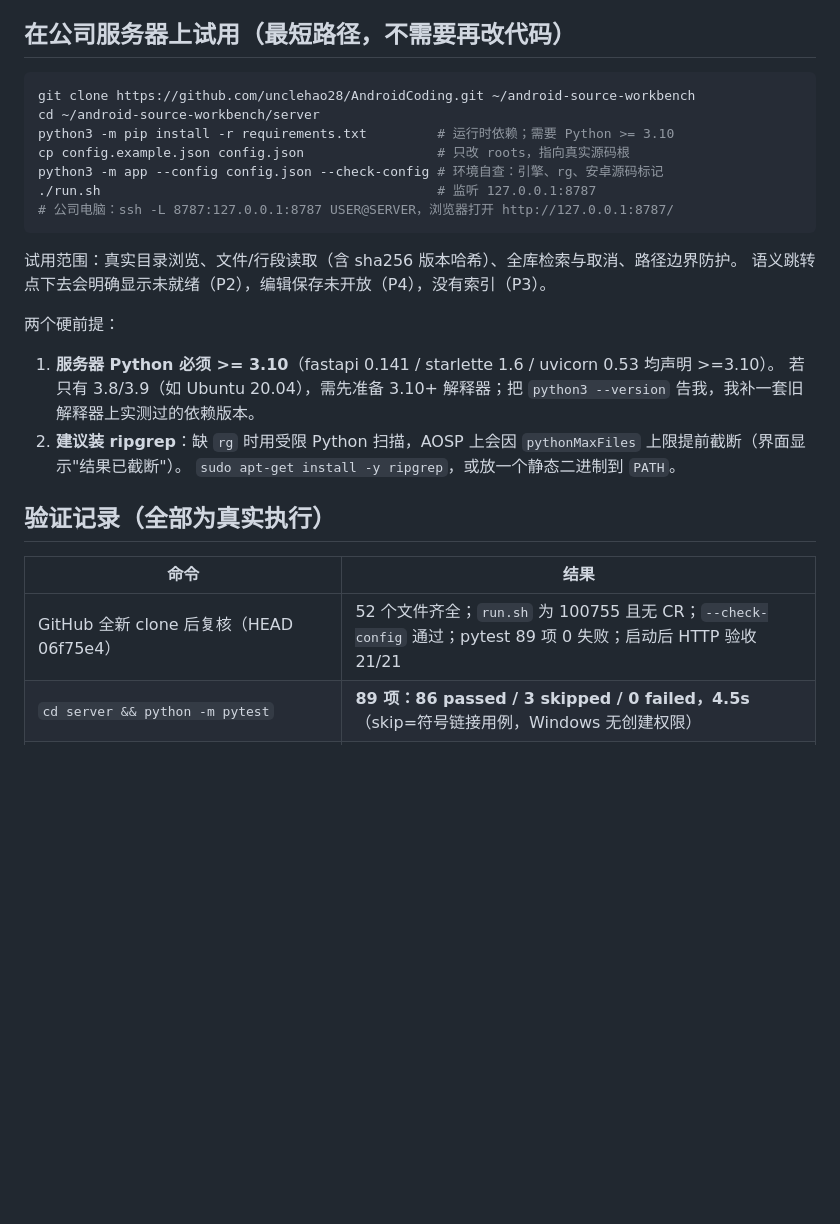
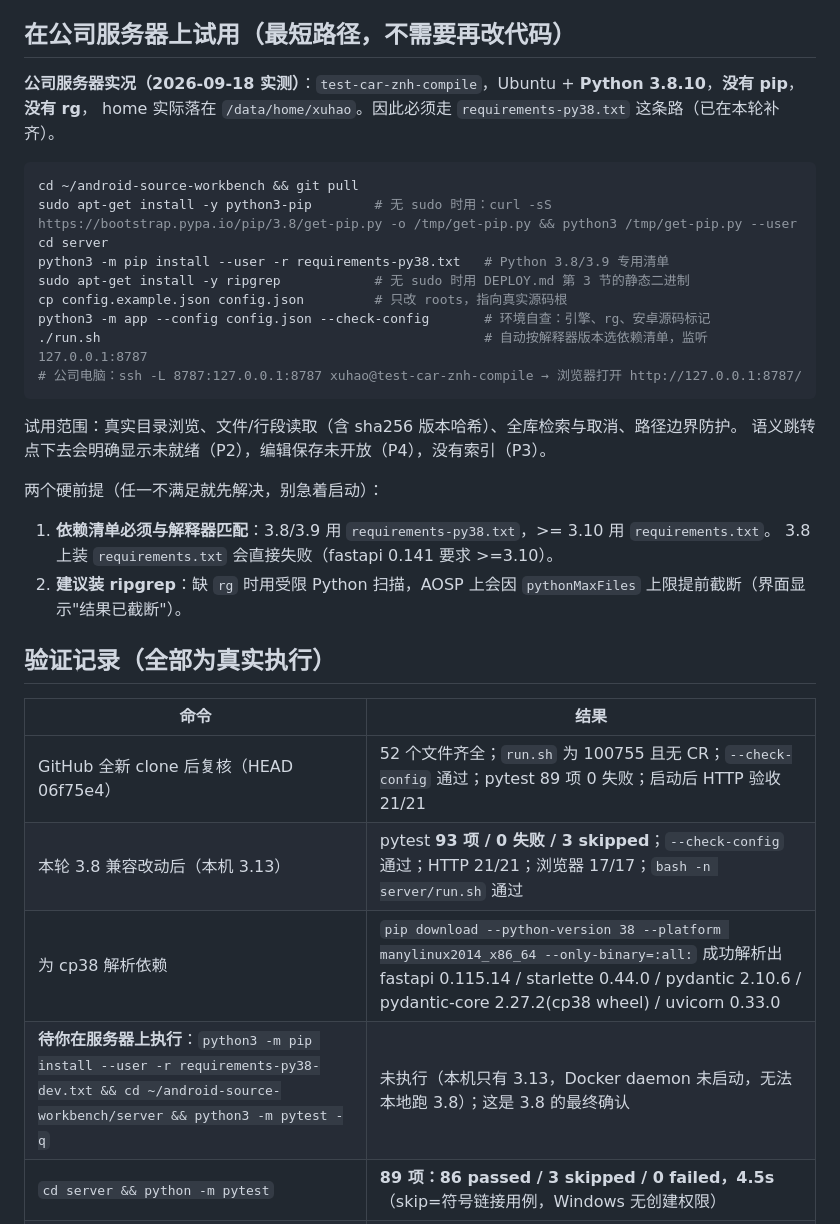
Before and after one commit to unclehao28/AndroidCoding, a Markdown page: HANDOFF_STATUS.md, the part around one of its changes. Rendered like a GitHub page; blank space fills up the shorter version.

Commit message:
HANDOFF：记录公司服务器实况（Python 3.8.10 / 无 pip / 无 rg）与 3.8 部署路径

````diff
--- a/HANDOFF_STATUS.md
+++ b/HANDOFF_STATUS.md
@@ -23,31 +23,38 @@
 
 ## 在公司服务器上试用（最短路径，不需要再改代码）
 
+**公司服务器实况（2026-09-18 实测）**：`test-car-znh-compile`，Ubuntu + **Python 3.8.10**，**没有 pip**，**没有 rg**，
+home 实际落在 `/data/home/xuhao`。因此必须走 `requirements-py38.txt` 这条路（已在本轮补齐）。
+
 ```bash
-git clone https://github.com/unclehao28/AndroidCoding.git ~/android-source-workbench
-cd ~/android-source-workbench/server
-python3 -m pip install -r requirements.txt         # 运行时依赖；需要 Python >= 3.10
-cp config.example.json config.json                 # 只改 roots，指向真实源码根
-python3 -m app --config config.json --check-config # 环境自查：引擎、rg、安卓源码标记
-./run.sh                                           # 监听 127.0.0.1:8787
-# 公司电脑：ssh -L 8787:127.0.0.1:8787 USER@SERVER，浏览器打开 http://127.0.0.1:8787/
+cd ~/android-source-workbench && git pull
+sudo apt-get install -y python3-pip        # 无 sudo 时用：curl -sS https://bootstrap.pypa.io/pip/3.8/get-pip.py -o /tmp/get-pip.py && python3 /tmp/get-pip.py --user
+cd server
+python3 -m pip install --user -r requirements-py38.txt   # Python 3.8/3.9 专用清单
+sudo apt-get install -y ripgrep            # 无 sudo 时用 DEPLOY.md 第 3 节的静态二进制
+cp config.example.json config.json         # 只改 roots，指向真实源码根
+python3 -m app --config config.json --check-config       # 环境自查：引擎、rg、安卓源码标记
+./run.sh                                                 # 自动按解释器版本选依赖清单，监听 127.0.0.1:8787
+# 公司电脑：ssh -L 8787:127.0.0.1:8787 xuhao@test-car-znh-compile → 浏览器打开 http://127.0.0.1:8787/
 ```
 
 试用范围：真实目录浏览、文件/行段读取（含 sha256 版本哈希）、全库检索与取消、路径边界防护。
 语义跳转点下去会明确显示未就绪（P2），编辑保存未开放（P4），没有索引（P3）。
 
-两个硬前提：
+两个硬前提（任一不满足就先解决，别急着启动）：
 
-1. **服务器 Python 必须 >= 3.10**（fastapi 0.141 / starlette 1.6 / uvicorn 0.53 均声明 >=3.10）。
-   若只有 3.8/3.9（如 Ubuntu 20.04），需先准备 3.10+ 解释器；把 `python3 --version` 告我，我补一套旧解释器上实测过的依赖版本。
+1. **依赖清单必须与解释器匹配**：3.8/3.9 用 `requirements-py38.txt`，>= 3.10 用 `requirements.txt`。
+   3.8 上装 `requirements.txt` 会直接失败（fastapi 0.141 要求 >=3.10）。
 2. **建议装 ripgrep**：缺 `rg` 时用受限 Python 扫描，AOSP 上会因 `pythonMaxFiles` 上限提前截断（界面显示"结果已截断"）。
-   `sudo apt-get install -y ripgrep`，或放一个静态二进制到 `PATH`。
 
 ## 验证记录（全部为真实执行）
 
 | 命令 | 结果 |
 |---|---|
 | GitHub 全新 clone 后复核（HEAD 06f75e4） | 52 个文件齐全；`run.sh` 为 100755 且无 CR；`--check-config` 通过；pytest 89 项 0 失败；启动后 HTTP 验收 21/21 |
+| 本轮 3.8 兼容改动后（本机 3.13） | pytest **93 项 / 0 失败 / 3 skipped**；`--check-config` 通过；HTTP 21/21；浏览器 17/17；`bash -n server/run.sh` 通过 |
+| 为 cp38 解析依赖 | `pip download --python-version 38 --platform manylinux2014_x86_64 --only-binary=:all:` 成功解析出 fastapi 0.115.14 / starlette 0.44.0 / pydantic 2.10.6 / pydantic-core 2.27.2(cp38 wheel) / uvicorn 0.33.0 |
+| **待你在服务器上执行**：`python3 -m pip install --user -r requirements-py38-dev.txt && cd ~/android-source-workbench/server && python3 -m pytest -q` | 未执行（本机只有 3.13，Docker daemon 未启动，无法本地跑 3.8）；这是 3.8 的最终确认 |
 | `cd server && python -m pytest` | **89 项：86 passed / 3 skipped / 0 failed，4.5s**（skip=符号链接用例，Windows 无创建权限） |
 | `python scripts/check-package.py` | 通过：本地资源、3 个 JS 语法、内置示例与 `fixtures/demo-files.json` 一致、12 项导航预期坐标、C++17 语法 |
 | 启动 `python -m app`（8787）+ `python scripts/verify-p1-http.py` | **21/21**：真实读文件、全库检索跨 6 种文件类型、正则、截断、路径穿越/盘符拒绝、导航 unavailable |
````
Also changed, not shown: other parts of HANDOFF_STATUS.md (+7 -10 lines).
